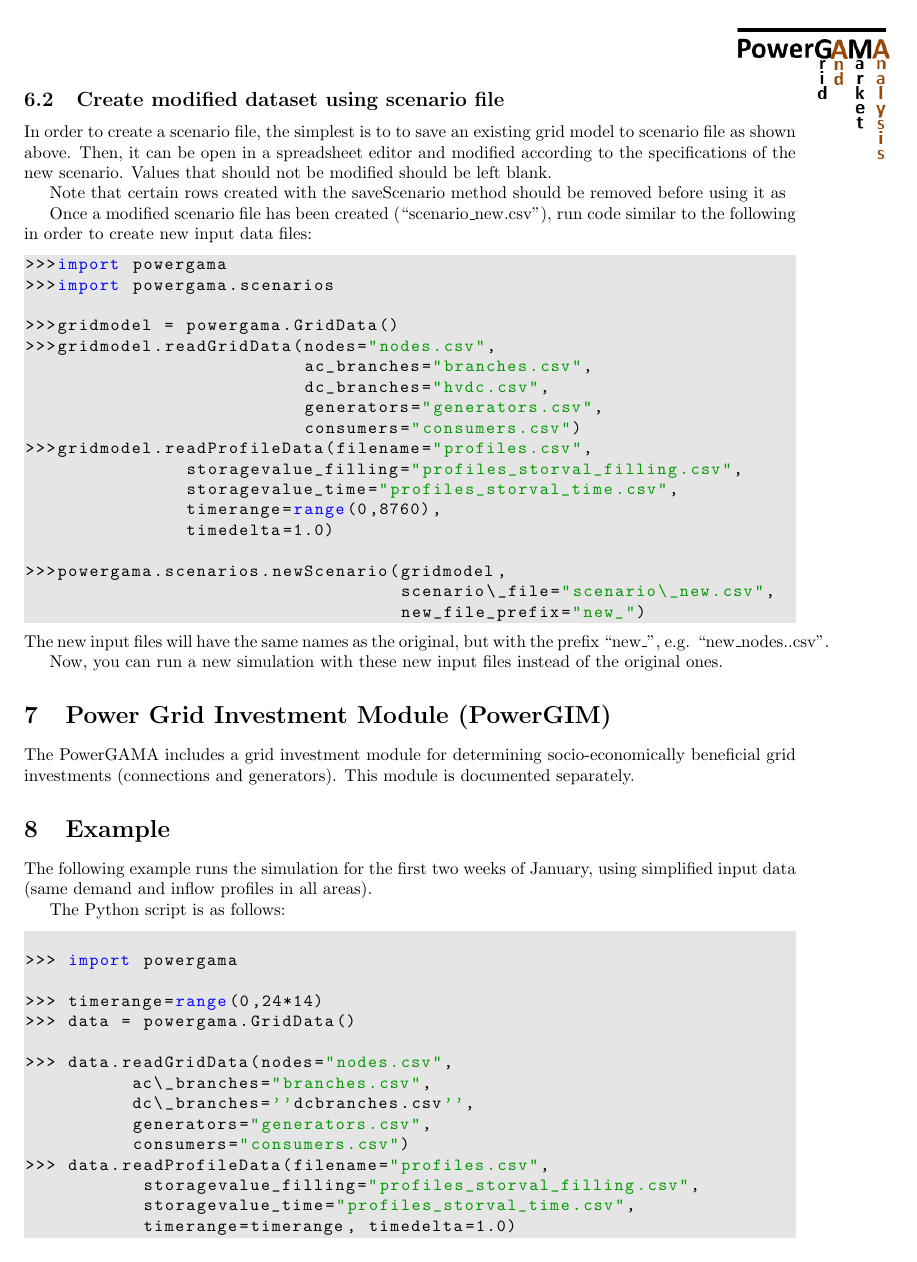
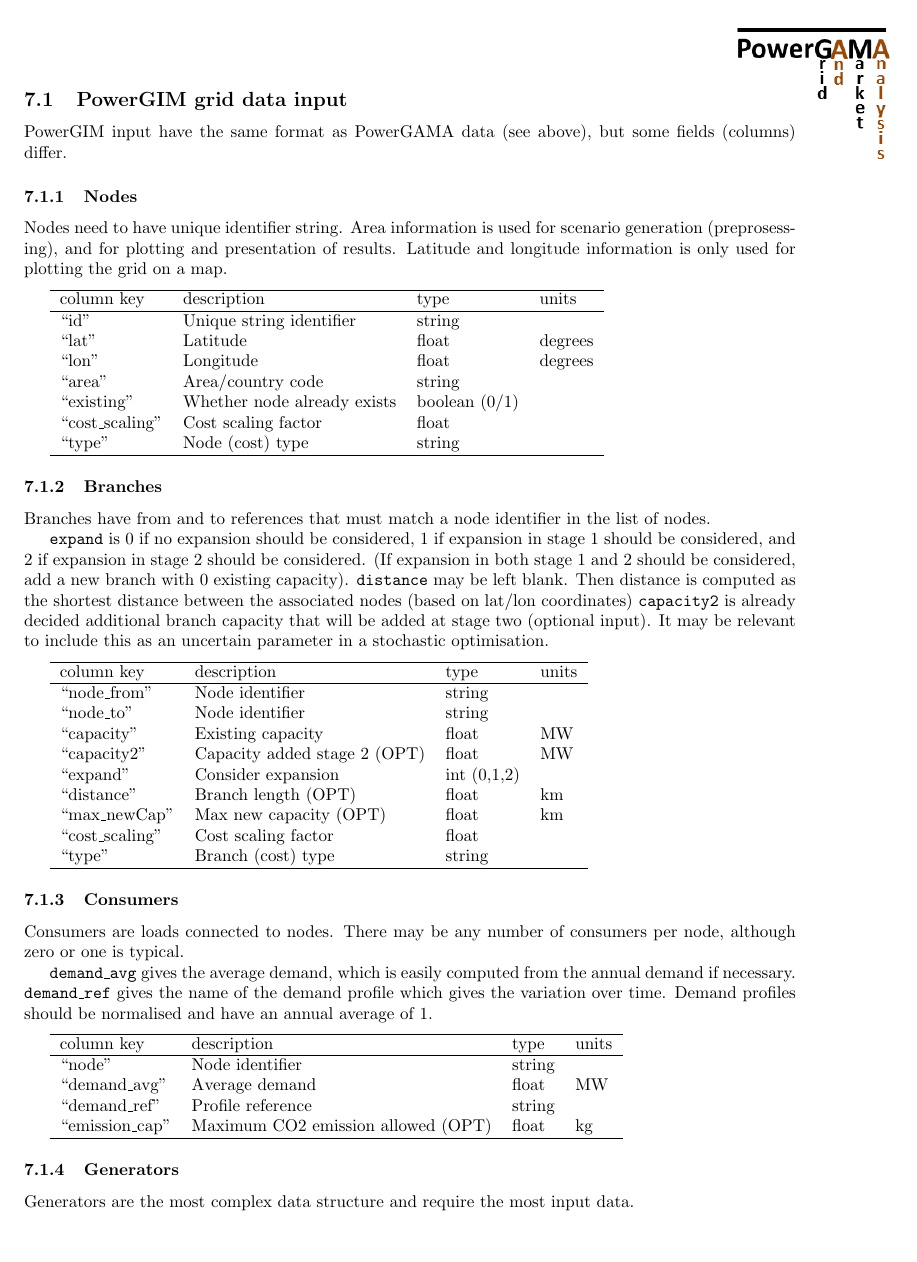
Before and after one commit to powergama/powergama, a LaTeX paper (powergama/userguide/UserGuide.tex): page 16 of 20 before the commit and page 17 of 18 after it. Compiled offline with pdfLaTeX; a LaTeX package or settings file that is missing is left out.

Commit message:
-userguide update (with powergim) -minor change in powergim

```diff
--- a/powergama/userguide/UserGuide.tex
+++ b/powergama/userguide/UserGuide.tex
@@ -13,7 +13,7 @@
 \usepackage{fancyhdr}
 
 
-\title{PowerGAMA\\User guide (v1.0.4)}
+\title{PowerGAMA\\User guide (v1.1)}
 \author{Harald G Svendsen}
 \date{\today}
 
@@ -897,35 +937,86 @@
-\subsection{Create modified dataset using scenario file}
-In order to create a scenario file, the simplest is to to save an existing grid model to scenario file as shown above. Then, it can be open in a spreadsheet editor and modified according to the specifications of the new scenario. Values that should not be modified should be left blank.
-
-Note that certain rows created with the saveScenario method  should be removed before using it as
-
-Once a modified scenario file has been created (``scenario\_new.csv''), run code similar to the following in order to create new input data files:
-
-\begin{lstlisting}
->>>import powergama
->>>import powergama.scenarios
-
->>>gridmodel = powergama.GridData()
->>>gridmodel.readGridData(nodes="nodes.csv",
-                          ac_branches="branches.csv",
-                          dc_branches="hvdc.csv",
-                          generators="generators.csv",
-                          consumers="consumers.csv")
->>>gridmodel.readProfileData(filename="profiles.csv",
-               storagevalue_filling="profiles_storval_filling.csv",
-               storagevalue_time="profiles_storval_time.csv",
-               timerange=range(0,8760),
-               timedelta=1.0)
-
->>>powergama.scenarios.newScenario(gridmodel,
-                                   scenario\_file="scenario\_new.csv",
-                                   new_file_prefix="new_")
-\end{lstlisting}
-The new input files will have the same names as the original, but with the prefix ``new\_'', e.g. ``new\_nodes..csv''.
-
-Now, you can run a new simulation with these new input files instead of the original ones.
 
 %%%%%%%%%%%%%%%%%%%%%%%%%%%%%%%%%%%%%%%%%%%%%
 \section{Power Grid Investment Module (PowerGIM)}
 The PowerGAMA includes a grid investment module for determining socio-economically beneficial grid investments (connections and generators). This module is documented separately.
 
+However, an overview of the input data format is provided in the following.
+
+
+\subsection{PowerGIM grid data input}
+PowerGIM input have the same format as PowerGAMA data (see above), but some fields (columns) differ.
+
+\subsubsection{Nodes}
+Nodes need to have unique identifier string. Area information is used for scenario generation (preprosessing), and for plotting and presentation of results.
+Latitude and longitude information is only used for plotting the grid on a map.
+
+\medskip
+%\begin{table}
+%\caption{Input data: Nodes}
+\begin{tabular}{llll}
+	\hline
+	column key & description & type & units \\
+	\hline
+	``id"	&	Unique string identifier 	& string	& \\
+	``lat"	&	Latitude				& float 	& degrees \\
+	``lon"	&	Longitude				& float	& degrees \\
+	``area" &	Area/country code		& string	& \\
+	``existing" &	Whether node already exists		& boolean (0/1)	& \\
+	``cost\_scaling"	&	Cost scaling factor & float	&  \\
+	``type"	&	Node (cost) type & string	&  \\
+	\hline
+\end{tabular}
+%\end{table}
+
+
+\subsubsection{Branches}
+Branches have from and to references that must match a node identifier in the list of nodes.
+
+\texttt{expand} is 0 if no expansion should be considered, 1 if expansion in stage 1 should be considered, and 2 if expansion in stage 2 should be considered. (If expansion in both stage 1 and 2 should be considered, add a new branch with 0 existing capacity).
+\texttt{distance} may be left blank. Then distance is computed as the shortest distance between the associated nodes (based on lat/lon coordinates)
+\texttt{capacity2} is already decided additional branch capacity that will be added at stage two (optional input). It may be relevant to include this as an uncertain parameter in a stochastic optimisation.
+
+\medskip
+%\begin{table}
+%\caption{Input data: AC Branches}
+\begin{tabular}{llll}
+	\hline
+	column key & description & type & units \\
+	\hline
+	``node\_from"	&	Node identifier 	& string	& \\
+	``node\_to"		&	Node identifier	& string	& \\
+	``capacity"		&	Existing capacity & float		& MW \\
+	``capacity2"		&	Capacity added stage 2 (OPT) & float		& MW \\
+	``expand"			&	Consider expansion & int (0,1,2)		& \\
+	``distance"		&	Branch length (OPT) & float		& km \\
+	``max\_newCap"		&	Max new capacity (OPT) & float		& km \\
+	``cost\_scaling"	&	Cost scaling factor & float	&  \\
+	``type"			&	Branch (cost) type & string		&  \\
+
+	\hline
+\end{tabular}
+%\end{table}
+
+
+\subsubsection{Consumers}
+Consumers are loads connected to nodes. There may be any number of consumers per node, although zero or one is typical.
+
+\texttt{demand\_avg} gives the average demand, which is easily computed from the annual demand if necessary.
+\texttt{demand\_ref} gives the name of the demand profile which gives the variation over time. Demand profiles should be normalised and have an annual average of 1.
+
+\medskip
+%\begin{table}
+%\caption{Input data: Consumers}
+\begin{tabular}{llll}
+	\hline
+	column key & description & type & units \\
+	\hline
+	``node"			& Node identifier 	& string		& \\
+	``demand\_avg"		& Average demand	& float		& MW \\
+	``demand\_ref"		& Profile reference	& string	&  \\
+	``emission\_cap"		& Maximum CO2 emission allowed	(OPT) & float	&   kg\\	\hline
+\end{tabular}
+%\end{table}
+
+
+\subsubsection{Generators}
+Generators are the most complex data structure and require the most input data.
@@ -932,26 +1059,4 @@
 
 %%%%%%%%%%%%%%%%%%%%%%%%%%%%%%%%%%%%%%%%%%%%%
-\section{Example}
+\section{Examples}
 
-The following example runs the simulation for the first two weeks of January, using simplified input data (same demand and inflow profiles in all areas).
-
-The Python script is as follows:
-
-\begin{lstlisting}
-
->>> import powergama
-
->>> timerange=range(0,24*14)
->>> data = powergama.GridData()
-
->>> data.readGridData(nodes="nodes.csv",
-          ac\_branches="branches.csv",
-          dc\_branches=''dcbranches.csv'',
-          generators="generators.csv",
-          consumers="consumers.csv")
->>> data.readProfileData(filename="profiles.csv",
-           storagevalue_filling="profiles_storval_filling.csv",
-           storagevalue_time="profiles_storval_time.csv",
-           timerange=timerange, timedelta=1.0)
-
->>> lp = powergama.LpProblem(data)
```
Also changed, not shown: powergama/CHANGES.txt (+5 -0 lines), powergama/userguide/bibliography_eurosunmed.bib (+2 -2 lines), powergama/userguide/UserGuide.pdf, powergama/userguide/UserGuide.tex (199 more changed lines), 1 other file.
